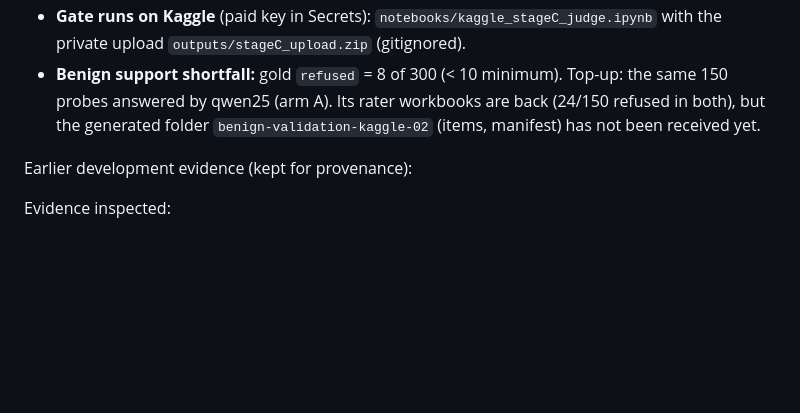
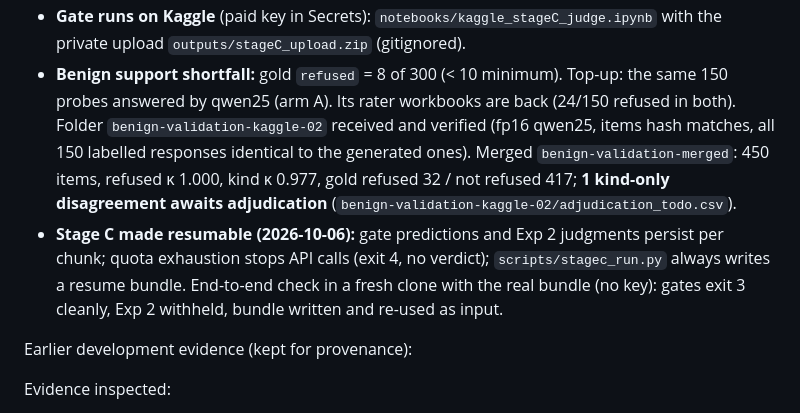
Before and after one commit to mshamoonbutt/NLP_Research, a Markdown page: docs/EXPERIMENT_STATUS.md, the part around the change. Rendered like a GitHub page; blank space fills up the shorter version.

```diff
--- a/docs/EXPERIMENT_STATUS.md
+++ b/docs/EXPERIMENT_STATUS.md
@@ -100,8 +100,17 @@ workbook hashes in each folder's `annotation_import.json`):
   with the private upload `outputs/stageC_upload.zip` (gitignored).
 - **Benign support shortfall:** gold `refused` = 8 of 300 (< 10 minimum). Top-up:
   the same 150 probes answered by qwen25 (arm A). Its rater workbooks are back
-  (24/150 refused in both), but the generated folder
-  `benign-validation-kaggle-02` (items, manifest) has not been received yet.
+  (24/150 refused in both). Folder `benign-validation-kaggle-02` received and
+  verified (fp16 qwen25, items hash matches, all 150 labelled responses
+  identical to the generated ones). Merged `benign-validation-merged`: 450
+  items, refused κ 1.000, kind κ 0.977, gold refused 32 / not refused 417;
+  **1 kind-only disagreement awaits adjudication**
+  (`benign-validation-kaggle-02/adjudication_todo.csv`).
+- **Stage C made resumable (2026-10-06):** gate predictions and Exp 2
+  judgments persist per chunk; quota exhaustion stops API calls (exit 4, no
+  verdict); `scripts/stagec_run.py` always writes a resume bundle. End-to-end
+  check in a fresh clone with the real bundle (no key): gates exit 3 cleanly,
+  Exp 2 withheld, bundle written and re-used as input.
 
 Earlier development evidence (kept for provenance):
 
```
Also changed, not shown: docs/KAGGLE_EXP1_GUIDE.md (+20 -6 lines).
